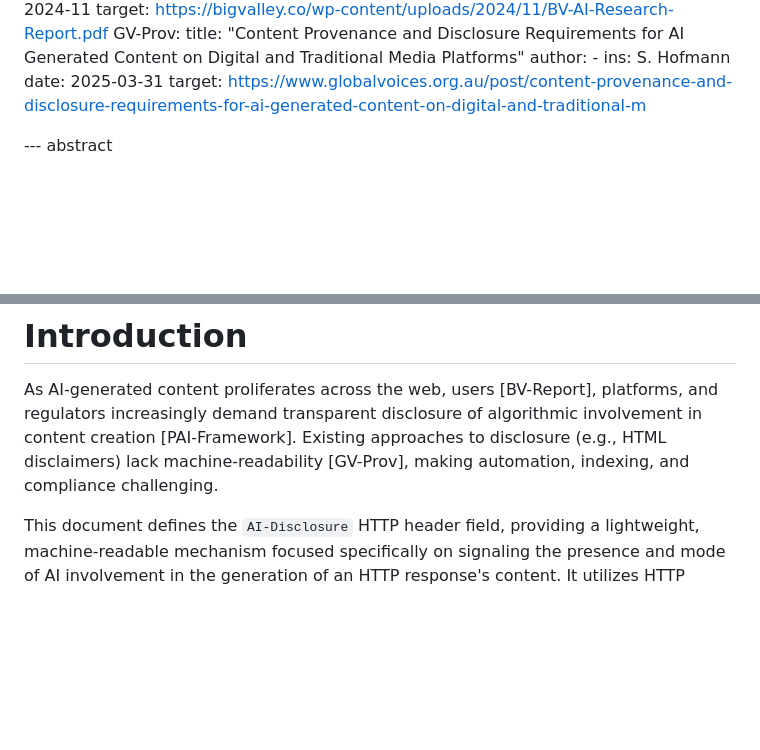
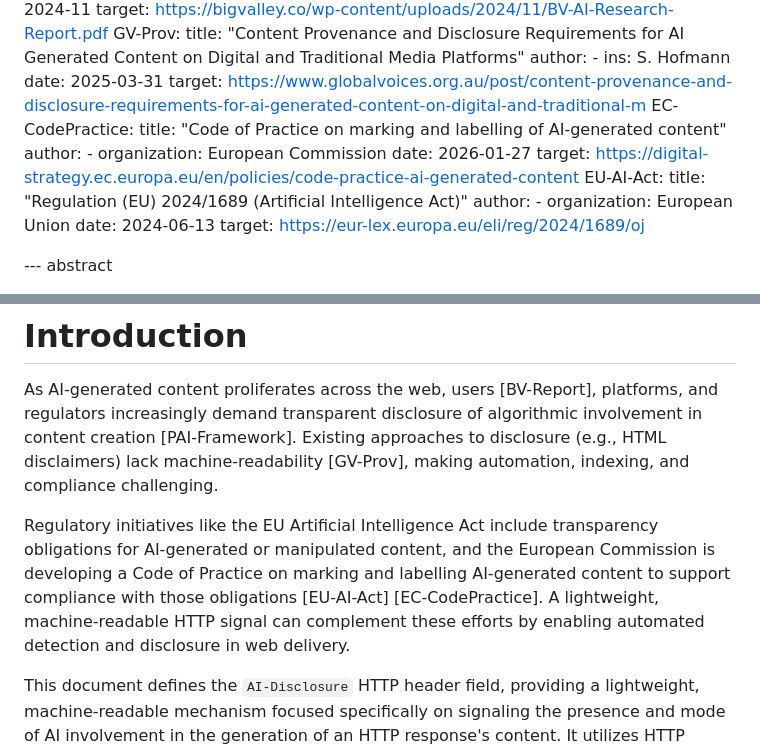
Before and after one commit to doguabaris/draft-abaris-aicdh, a Markdown page: draft-abaris-aicdh.md, 2 parts joined by grey strips. GitHub-like rendering; blank space fills up the shorter version.

Commit message:
Mention EU transparency obligations and add references for AI-generated content labelling

```diff
--- a/draft-abaris-aicdh.md
+++ b/draft-abaris-aicdh.md
@@ -59,6 +59,20 @@ informative:
           ins: S. Hofmann
       date: 2025-03-31
       target: https://www.globalvoices.org.au/post/content-provenance-and-disclosure-requirements-for-ai-generated-content-on-digital-and-traditional-m
+    EC-CodePractice:
+      title: "Code of Practice on marking and labelling of AI-generated content"
+      author:
+        -
+          organization: European Commission
+      date: 2026-01-27
+      target: https://digital-strategy.ec.europa.eu/en/policies/code-practice-ai-generated-content
+    EU-AI-Act:
+      title: "Regulation (EU) 2024/1689 (Artificial Intelligence Act)"
+      author:
+        -
+          organization: European Union
+      date: 2024-06-13
+      target: https://eur-lex.europa.eu/eli/reg/2024/1689/oj
 
 --- abstract
 
@@ -69,6 +83,8 @@ This document proposes a machine-readable Hypertext Transfer Protocol (HTTP) res
 # Introduction
 
 As AI-generated content proliferates across the web, users [BV-Report], platforms, and regulators increasingly demand transparent disclosure of algorithmic involvement in content creation [PAI-Framework]. Existing approaches to disclosure (e.g., HTML disclaimers) lack machine-readability [GV-Prov], making automation, indexing, and compliance challenging.
+
+Regulatory initiatives like the EU Artificial Intelligence Act include transparency obligations for AI-generated or manipulated content, and the European Commission is developing a Code of Practice on marking and labelling AI-generated content to support compliance with those obligations [EU-AI-Act] [EC-CodePractice]. A lightweight, machine-readable HTTP signal can complement these efforts by enabling automated detection and disclosure in web delivery.
 
 This document defines the `AI-Disclosure` HTTP header field, providing a lightweight, machine-readable mechanism focused specifically on signaling the presence and mode of AI involvement in the generation of an HTTP response's content. It utilizes HTTP Structured Fields [RFC9651] to offer a simple dictionary format directly within the HTTP response headers.
 
```
